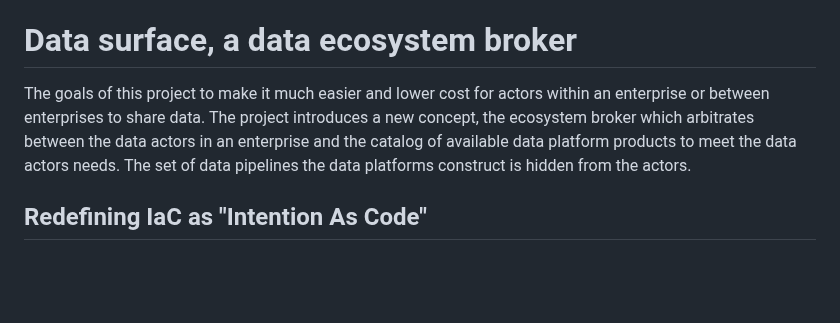
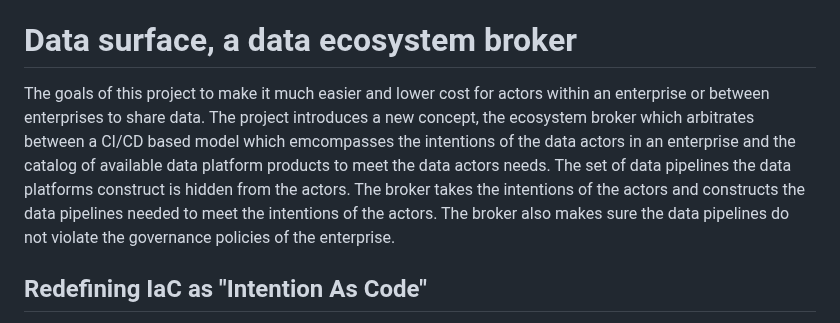
Before and after one commit to billynewport/datasurface, a Markdown page: README.md, the part around the change. Rendered like a GitHub page; blank space fills up the shorter version.

```diff
--- a/README.md
+++ b/README.md
@@ -4,7 +4,7 @@
 
 # Data surface, a data ecosystem broker
 
-The goals of this project to make it much easier and lower cost for actors within an enterprise or between enterprises to share data. The project introduces a new concept, the ecosystem broker which arbitrates between the data actors in an enterprise and the catalog of available data platform products to meet the data actors needs. The set of data pipelines the data platforms construct is hidden from the actors.
+The goals of this project to make it much easier and lower cost for actors within an enterprise or between enterprises to share data. The project introduces a new concept, the ecosystem broker which arbitrates between a CI/CD based model which emcompasses the intentions of the data actors in an enterprise and the catalog of available data platform products to meet the data actors needs. The set of data pipelines the data platforms construct is hidden from the actors. The broker takes the intentions of the actors and constructs the data pipelines needed to meet the intentions of the actors. The broker also makes sure the data pipelines do not violate the governance policies of the enterprise.
 
 ## Redefining IaC as "Intention As Code"
 
```
